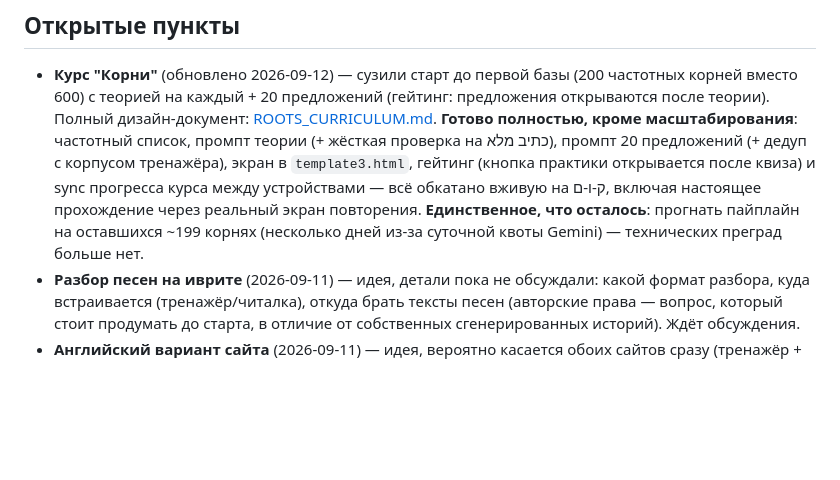
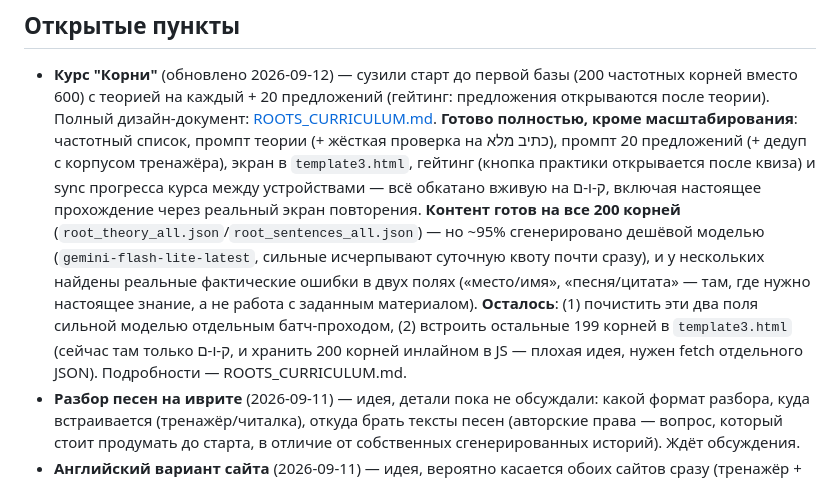
Before and after one commit to gigstersvideo-stack/hebrew-tasks, a Markdown page: ROADMAP.md, the part around the change. Drawn GitHub-style; blank space fills up the shorter version.

```diff
--- a/ROADMAP.md
+++ b/ROADMAP.md
@@ -28,9 +28,16 @@
   корпусом тренажёра), экран в `template3.html`, гейтинг (кнопка
   практики открывается после квиза) и sync прогресса курса между
   устройствами — всё обкатано вживую на ק-ו-ם, включая настоящее
-  прохождение через реальный экран повторения. **Единственное, что
-  осталось**: прогнать пайплайн на оставшихся ~199 корнях (несколько
-  дней из-за суточной квоты Gemini) — технических преград больше нет.
+  прохождение через реальный экран повторения. **Контент готов на все
+  200 корней** (`root_theory_all.json`/`root_sentences_all.json`) — но
+  ~95% сгенерировано дешёвой моделью (`gemini-flash-lite-latest`, сильные
+  исчерпывают суточную квоту почти сразу), и у нескольких найдены
+  реальные фактические ошибки в двух полях («место/имя», «песня/цитата»
+  — там, где нужно настоящее знание, а не работа с заданным материалом).
+  **Осталось**: (1) почистить эти два поля сильной моделью отдельным
+  батч-проходом, (2) встроить остальные 199 корней в `template3.html`
+  (сейчас там только ק-ו-ם, и хранить 200 корней инлайном в JS — плохая
+  идея, нужен fetch отдельного JSON). Подробности — ROOTS_CURRICULUM.md.
 - **Разбор песен на иврите** (2026-09-11) — идея, детали пока не
   обсуждали: какой формат разбора, куда встраивается (тренажёр/читалка),
   откуда брать тексты песен (авторские права — вопрос, который стоит
```
Also changed, not shown: ROOTS_CURRICULUM.md (+35 -8 lines).
